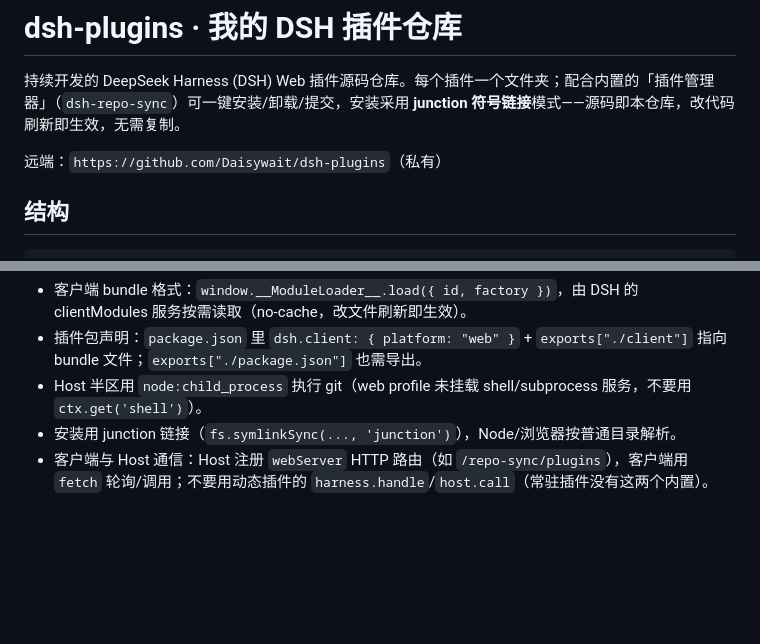
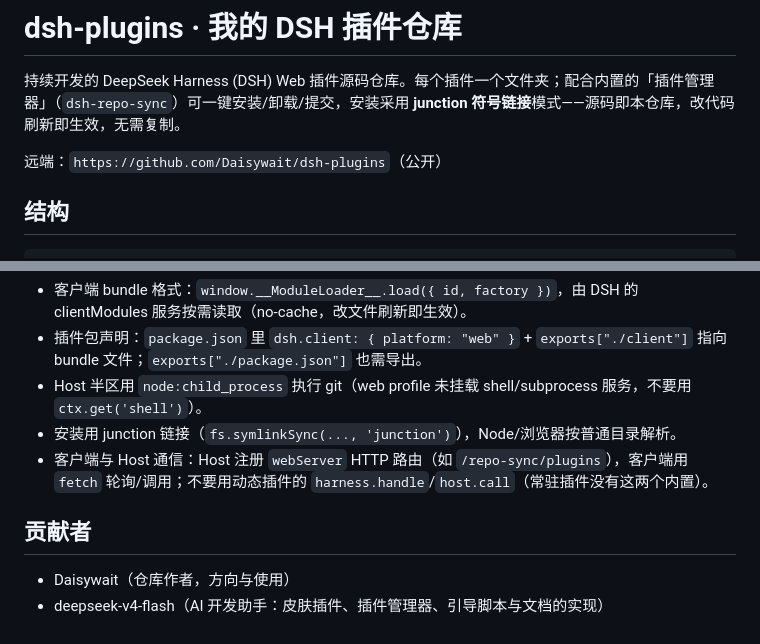
Before and after one commit to Daisywait/dsh-plugins, a Markdown page: README.md, 2 parts joined by grey strips. Drawn GitHub-style; blank space fills up the shorter version.

Commit message:
docs: credit deepseek-v4-flash as contributor

```diff
--- a/README.md
+++ b/README.md
@@ -2,7 +2,7 @@
 
 持续开发的 DeepSeek Harness (DSH) Web 插件源码仓库。每个插件一个文件夹；配合内置的「插件管理器」（`dsh-repo-sync`）可一键安装/卸载/提交，安装采用 **junction 符号链接**模式——源码即本仓库，改代码刷新即生效，无需复制。
 
-远端：`https://github.com/Daisywait/dsh-plugins`（私有）
+远端：`https://github.com/Daisywait/dsh-plugins`（公开）
 
 ## 结构
 
@@ -79,3 +79,8 @@ powershell -Command "irm https://raw.githubusercontent.com/Daisywait/dsh-plugins
 - Host 半区用 `node:child_process` 执行 git（web profile 未挂载 shell/subprocess 服务，不要用 `ctx.get('shell')`）。
 - 安装用 junction 链接（`fs.symlinkSync(..., 'junction')`），Node/浏览器按普通目录解析。
 - 客户端与 Host 通信：Host 注册 `webServer` HTTP 路由（如 `/repo-sync/plugins`），客户端用 `fetch` 轮询/调用；不要用动态插件的 `harness.handle`/`host.call`（常驻插件没有这两个内置）。
+
+## 贡献者
+
+- Daisywait（仓库作者，方向与使用）
+- deepseek-v4-flash（AI 开发助手：皮肤插件、插件管理器、引导脚本与文档的实现）
```
